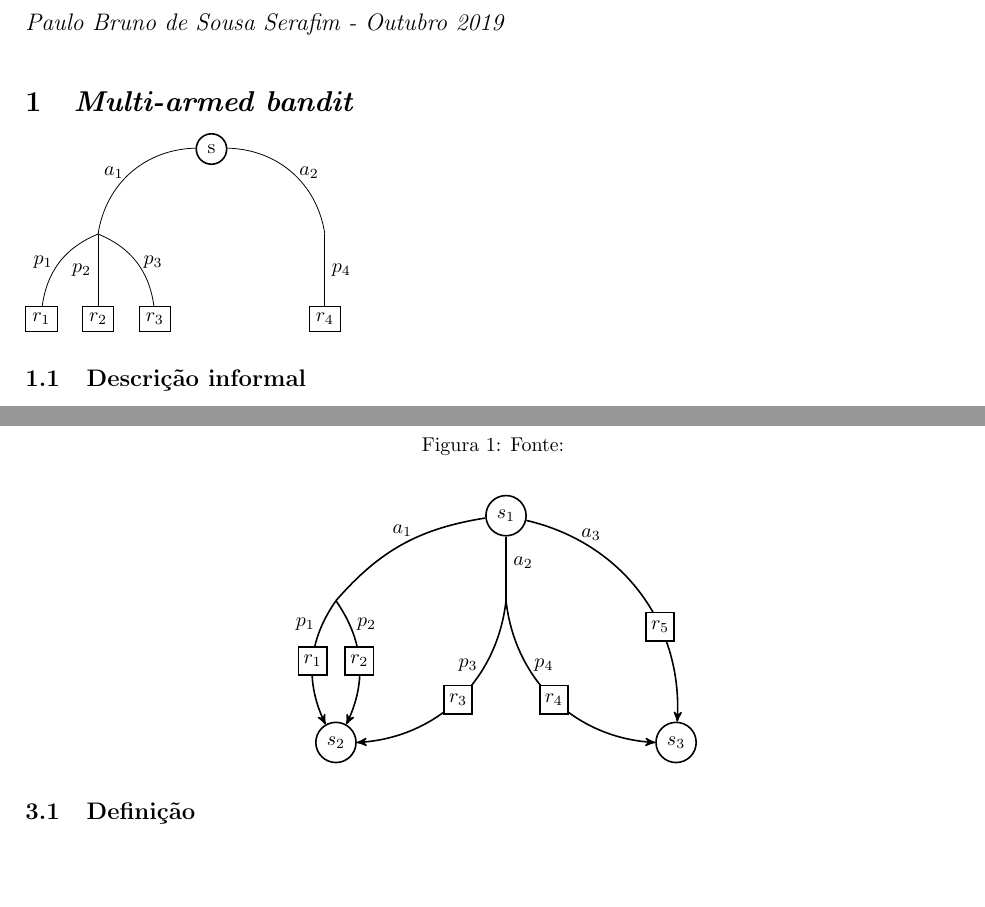
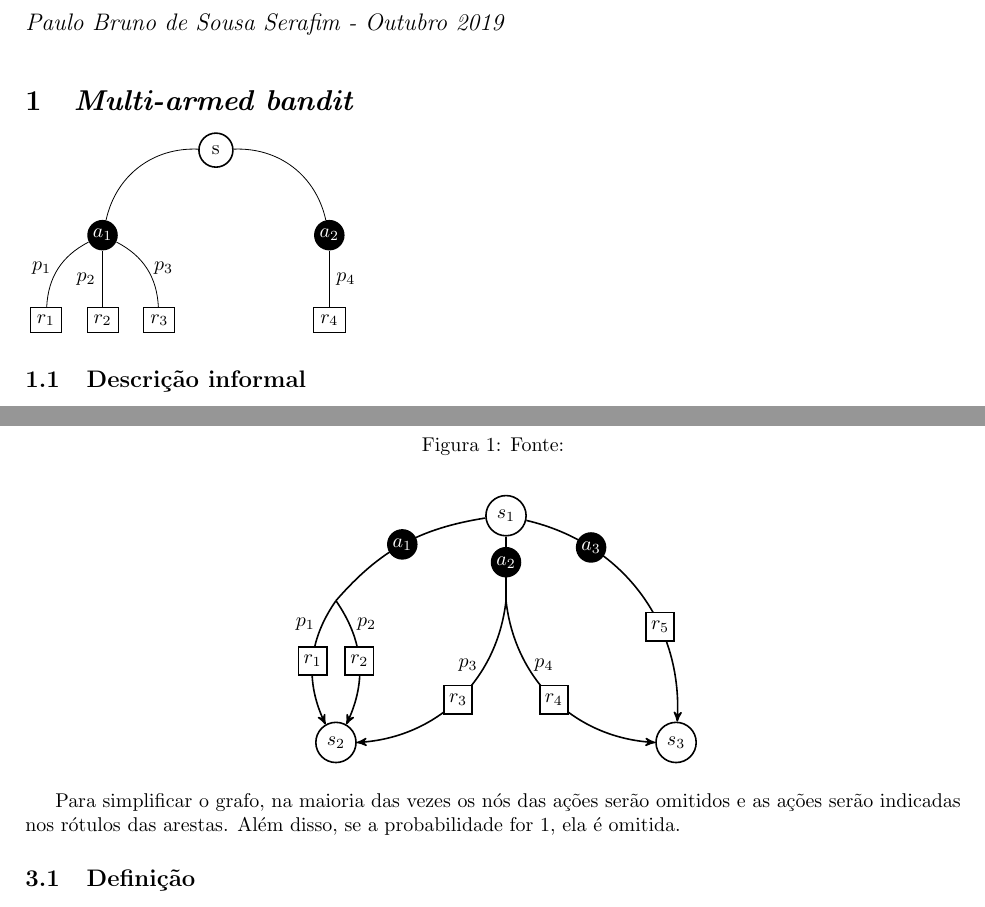
Before and after one commit to paulobruno/RLStudyNotes, a LaTeX document (02_Exemplo-simples.tex): two parts of pages 1 and 2 of 2, joined at a grey line, cut so that both start at the same text, the shorter picture padded with empty space. Compiled offline with pdfLaTeX.

Commit message:
Create a unified MDP tikz style set

```diff
--- a/02_Exemplo-simples.tex
+++ b/02_Exemplo-simples.tex
@@ -42,20 +59,16 @@
 \section{\textit{Multi-armed bandit}}
 
     \begin{tikzpicture}[-, >=stealth', auto, node distance=1.5cm]
-        \tikzstyle{state}=[fill=none, shape=circle, draw=black, thick, text=black]
-        \tikzstyle{hidden-state}=[fill=none, draw=black, text=black]
-        \tikzstyle{action-node}=[fill=black, draw=none, text=black, shape=circle, inner sep=0,outer sep=0, minimum size=0.0cm]
+        \node[state-node] (S1) {s};
+        \node[action-node]  (A1) [below of=S1, xshift=-2.0cm] {$a_1$};
+        \node[action-node]  (A2) [below of=S1, xshift=2.0cm]  {$a_2$};
+        \node[reward-node] (R1) [below of=A1, xshift=-1.0cm] {$r_1$};
+        \node[reward-node] (R2) [below of=A1, xshift=0.0cm]  {$r_2$};
+        \node[reward-node] (R3) [below of=A1, xshift=1.0cm]  {$r_3$};
+        \node[reward-node] (R4) [below of=A2, xshift=0.0cm]  {$r_4$};
 
-        \node[state] (S1) {s};
-        \node[action-node]  (A1) [below of=S1, xshift=-2.0cm] {};
-        \node[action-node]  (A2) [below of=S1, xshift=2.0cm]  {};
-        \node[hidden-state] (R1) [below of=A1, xshift=-1.0cm] {$r_1$};
-        \node[hidden-state] (R2) [below of=A1, xshift=0.0cm]  {$r_2$};
-        \node[hidden-state] (R3) [below of=A1, xshift=1.0cm]  {$r_3$};
-        \node[hidden-state] (R4) [below of=A2, xshift=0.0cm]  {$r_4$};
-
-        \draw[bend right=40] (S1) to node[left]  {$a_1$} (A1);
-        \draw[bend left=40]  (S1) to node[right] {$a_2$} (A2);
+        \draw[bend right=40] (S1) to node[left]  {} (A1);
+        \draw[bend left=40]  (S1) to node[right] {} (A2);
         \draw[bend right]    (A1) to node[left]  {$p_1$} (R1);
         \draw                (A1) to node[left]  {$p_2$} (R2);
         \draw[bend left]     (A1) to node[right] {$p_3$} (R3);
@@ -111,31 +124,30 @@
 
     \begin{center}
     \begin{tikzpicture}[->,>=stealth', auto, node distance=4.0cm, thick]
-        \tikzstyle{state}=[fill=none,shape=circle,draw=black,text=black]
-        \tikzstyle{action}=[fill=none, draw=none, text=black, shape=circle, inner sep=0,outer sep=0, minimum size=0.0cm]
-        \tikzstyle{reward}=[shape=rectangle, text=black, draw=black, fill=white, minimum size=0.5cm, align=center, yshift=0.0cm, anchor=center]
-        \tikzstyle{reward-edge}=[text=white, draw=none, fill=none, inner sep=0,outer sep=0, minimum size=0.0cm]
+        \node[state-node]  (S1) {$s_1$};
+        \node[state-node]  (S2) [below of=S1, xshift=-3.0cm] {$s_2$};
+        \node[state-node]  (S3) [below of=S1, xshift= 3.0cm] {$s_3$};
+        \node[hidden-node] (A1) [above of=S2, yshift=-1.5cm] {};
+        \node[hidden-node] (A2) [below of=S1, yshift=2.5cm]  {};
 
-        \node[state]  (S1) {$s_1$};
-        \node[state]  (S2) [below of=S1, xshift=-3.0cm] {$s_2$};
-        \node[state]  (S3) [below of=S1, xshift= 3.0cm] {$s_3$};
-        \node[action] (A1) [above of=S2, yshift=-1.5cm] {};
-        \node[action] (A2) [below of=S1, yshift=2.5cm]  {};
+        \draw[bend right=20,-] (S1) to node[action-label]           {$a_1$} (A1);
+        \draw[-]               (S1) to node[action-label, pos=0.4]  {$a_2$} (A2);
+        \draw[bend left=40]    (S1) to node[action-label, pos=0.25] {$a_3$} (S3);
 
-        \draw[bend right=20,-] (S1) to node[above]          {$a_1$} (A1);
         \draw[bend right=30]   (A1) to node[left, pos=0.2]  {$p_1$} (S2);
         \draw[bend left=30]    (A1) to node[right, pos=0.2] {$p_2$} (S2);
-        \draw[-]               (S1) to node[pos=0.4]        {$a_2$} (A2);
         \draw[bend left=40]    (A2) to node[left, pos=0.3]  {$p_3$} (S2);
         \draw[bend right=40]   (A2) to node[right, pos=0.3] {$p_4$} (S3);
-        \draw[bend left=40]    (S1) to node[above, pos=0.25] {$a_3$} (S3);
-        \draw[reward-edge, bend right=30] (A1) to node[reward]           {$r_1$} (S2);
-        \draw[reward-edge, bend left=30]  (A1) to node[reward]           {$r_2$} (S2);
-        \draw[reward-edge, bend left=40]  (A2) to node[reward]           {$r_3$} (S2);
-        \draw[reward-edge, bend right=40] (A2) to node[reward]           {$r_4$} (S3);
-        \draw[reward-edge, bend left=40]  (S1) to node[reward, pos=0.65] {$r_5$} (S3);
+
+        \draw[hidden-edge, bend right=30] (A1) to node[reward-label]           {$r_1$} (S2);
+        \draw[hidden-edge, bend left=30]  (A1) to node[reward-label]           {$r_2$} (S2);
+        \draw[hidden-edge, bend left=40]  (A2) to node[reward-label]           {$r_3$} (S2);
+        \draw[hidden-edge, bend right=40] (A2) to node[reward-label]           {$r_4$} (S3);
+        \draw[hidden-edge, bend left=40]  (S1) to node[reward-label, pos=0.65] {$r_5$} (S3);
     \end{tikzpicture}
     \end{center}
+
+    Para simplificar o grafo, na maioria das vezes os nós das ações serão omitidos e as ações serão indicadas nos rótulos das arestas. Além disso, se a probabilidade for 1, ela é omitida.
 
     \subsection{Definição}
 
```
Also changed, not shown: 02_Exemplo-simples.tex (17 more changed lines).
